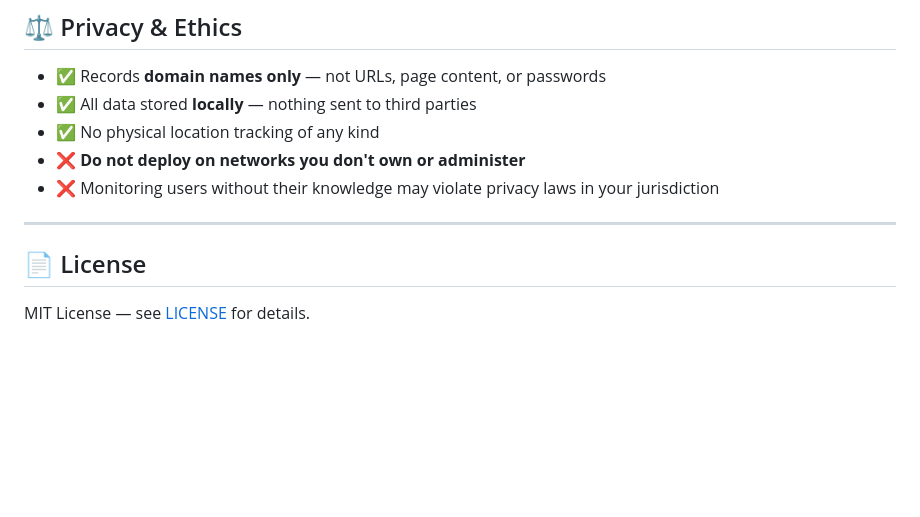
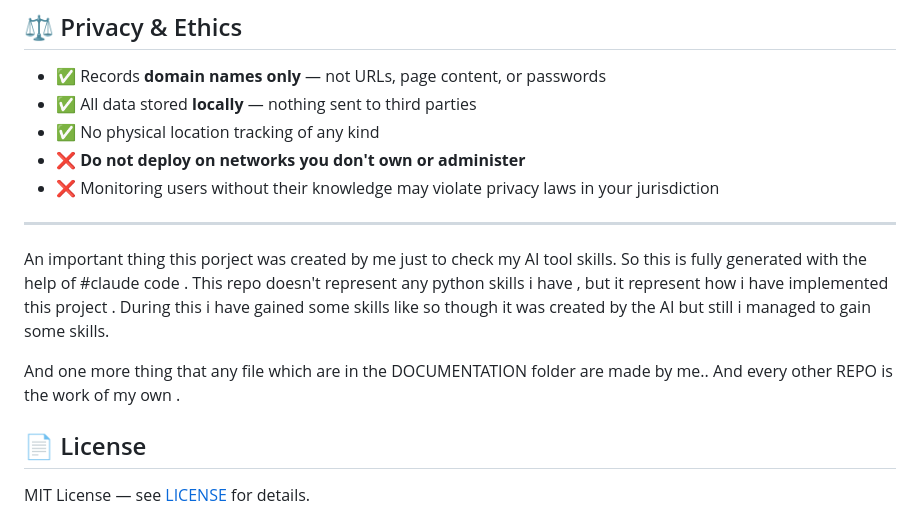
Before and after one commit to Abhay-4513/NETWATCH, a Markdown page: README.md, the part around the change. GitHub-like rendering; blank space fills up the shorter version.

Commit message:
Update README with project description and skills
Added a personal statement about the project and skills gained.

```diff
--- a/README.md
+++ b/README.md
@@ -371,6 +371,14 @@ Log to database + optionally send alert
 
 ---
 
+An important thing this porject was created by me just to check my AI tool skills.
+So this is fully generated with the help of #claude code .
+This repo doesn't represent any python skills i have , but it represent how i have implemented this project .
+During this i have gained some skills like so though it was created by the AI but still i managed to gain some skills.
+
+And one more thing that any file which are in the DOCUMENTATION folder are made by me..
+And every other REPO is the work of my own .
+
 ## 📄 License
 
 MIT License — see [LICENSE](LICENSE) for details.
```
